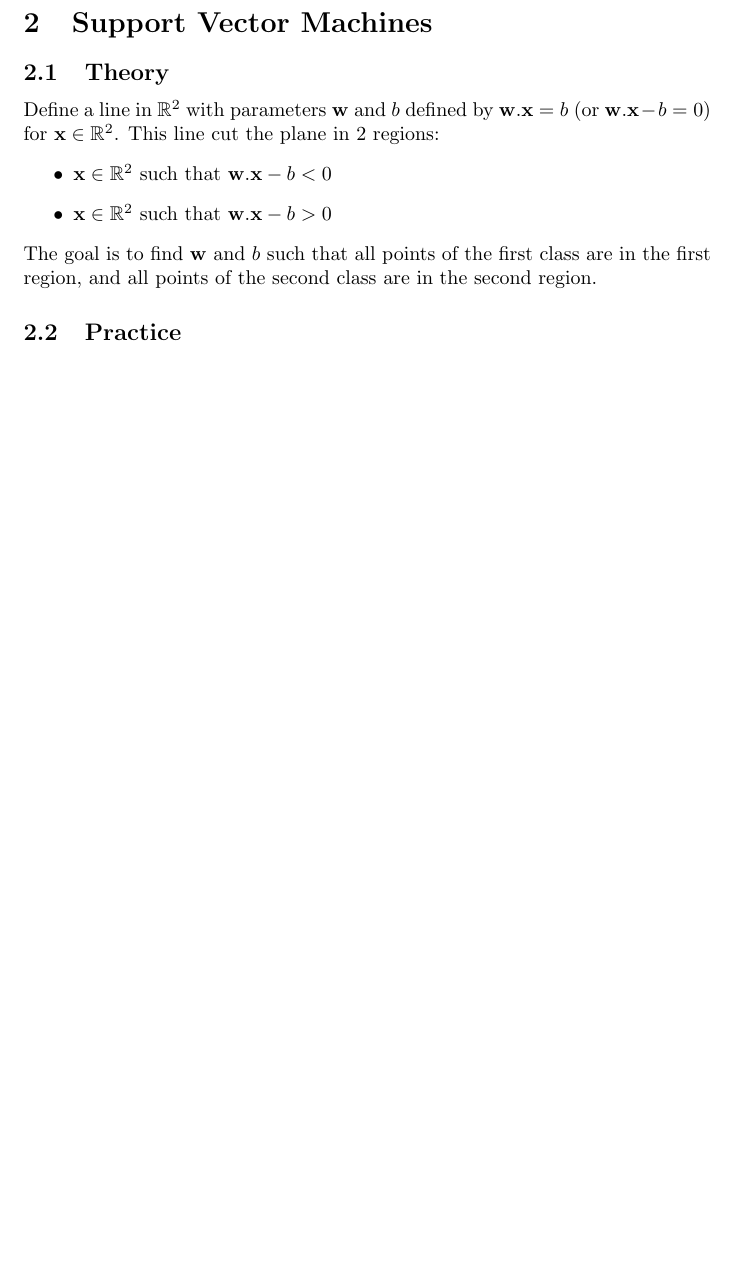
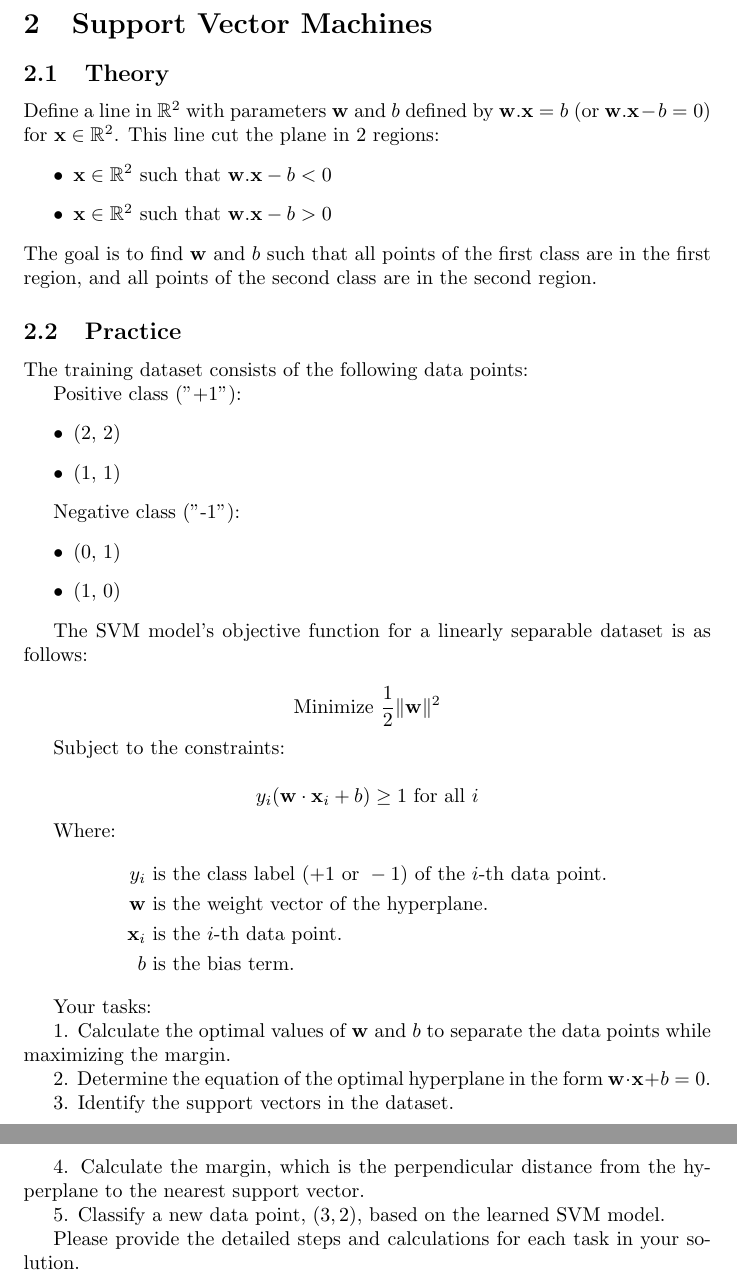
Before and after one commit to pauldubois98/RefresherMaths2023, a LaTeX problem sheet (ExercisesSet6/ExercisesSVM.tex): part of page 2 of 2 before the commit and two parts of pages 2 and 3 of 3 after it, the two joined at a grey line, cut so that both start at the same text, the shorter picture padded with empty space. Compiled offline with pdfLaTeX.

Commit message:
practice ex auto gene

```diff
--- a/ExercisesSet6/ExercisesSVM.tex
+++ b/ExercisesSet6/ExercisesSVM.tex
@@ -65,7 +65,53 @@
 
 
 	\subsection{Practice}
+	The training dataset consists of the following data points:
 
+	Positive class ("+1"):
+	\begin{itemize}
+		\item (2, 2)
+		\item (1, 1)
+	\end{itemize}
+
+	Negative class ("-1"):
+	\begin{itemize}
+		\item (0, 1)
+		\item (1, 0)
+	\end{itemize}
+
+	The SVM model's objective function for a linearly separable dataset is as follows:
+
+	\[
+	\text{Minimize } \frac{1}{2}\|\mathbf{w}\|^2
+	\]
+
+	Subject to the constraints:
+
+	\[
+	y_i(\mathbf{w}\cdot\mathbf{x}_i + b) \geq 1 \text{ for all } i
+	\]
+
+	Where:
+	\begin{align*}
+		y_i & \text{ is the class label } (+1 \text{ or } -1) \text{ of the } i\text{-th data point.} \\
+		\mathbf{w} & \text{ is the weight vector of the hyperplane.} \\
+		\mathbf{x}_i & \text{ is the } i\text{-th data point.} \\
+		b & \text{ is the bias term.}
+	\end{align*}
+
+	Your tasks:
+
+	1. Calculate the optimal values of \(\mathbf{w}\) and \(b\) to separate the data points while maximizing the margin.
+
+	2. Determine the equation of the optimal hyperplane in the form \(\mathbf{w}\cdot\mathbf{x} + b = 0\).
+
+	3. Identify the support vectors in the dataset.
+
+	4. Calculate the margin, which is the perpendicular distance from the hyperplane to the nearest support vector.
+
+	5. Classify a new data point, \((3, 2)\), based on the learned SVM model.
+
+	Please provide the detailed steps and calculations for each task in your solution.
 
 
 \end{document}
```
Also changed, not shown: ExercisesSet6/ExercisesSVM.pdf.
